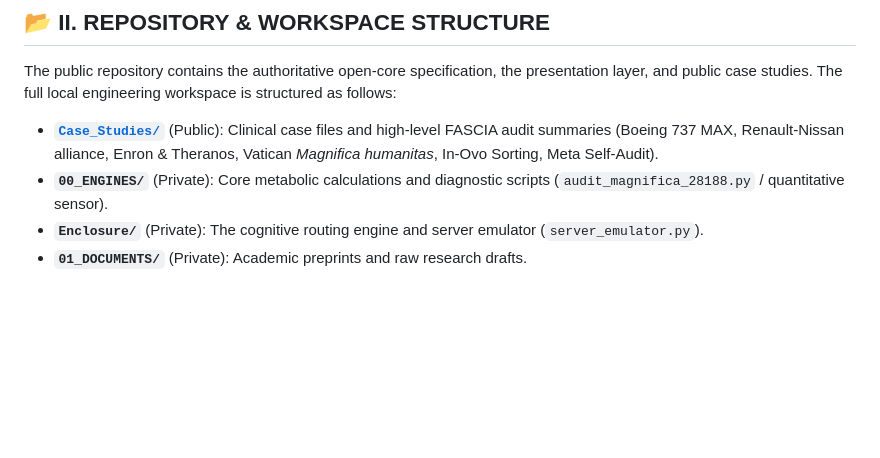
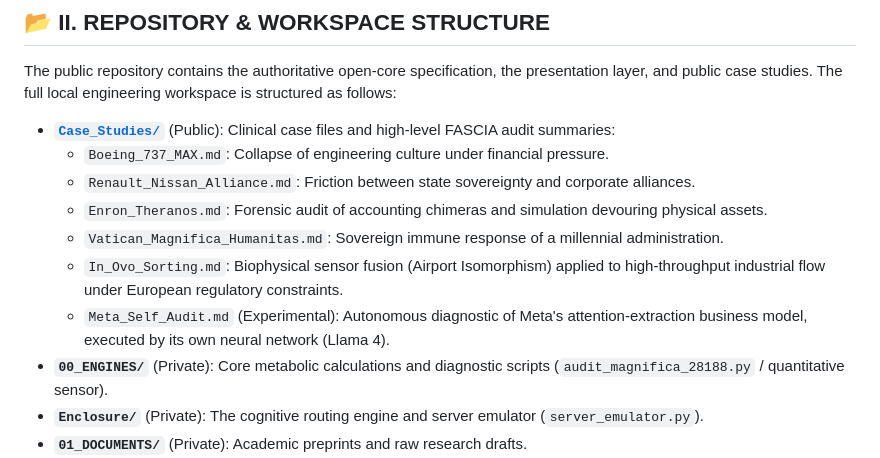
Before and after one commit to egisthol-spec/aletheia19, a Markdown page: README.md, the part around the change. Drawn GitHub-style; blank space fills up the shorter version.

Commit message:
Clarify case studies metadata and expand descriptions for In-Ovo Sorting and Meta Self-Audit in README

```diff
--- a/README.md
+++ b/README.md
@@ -79,7 +79,13 @@ It relies on the **Four Hands of Empiricism** model:
 
 The public repository contains the authoritative open-core specification, the presentation layer, and public case studies. The full local engineering workspace is structured as follows:
 
-*   **[`Case_Studies/`](file:///c:/VESUVIUS_LOCAL/Case_Studies/)** (Public): Clinical case files and high-level FASCIA audit summaries (Boeing 737 MAX, Renault-Nissan alliance, Enron & Theranos, Vatican *Magnifica humanitas*, In-Ovo Sorting, Meta Self-Audit).
+*   **[`Case_Studies/`](file:///c:/VESUVIUS_LOCAL/Case_Studies/)** (Public): Clinical case files and high-level FASCIA audit summaries:
+    *   `Boeing_737_MAX.md`: Collapse of engineering culture under financial pressure.
+    *   `Renault_Nissan_Alliance.md`: Friction between state sovereignty and corporate alliances.
+    *   `Enron_Theranos.md`: Forensic audit of accounting chimeras and simulation devouring physical assets.
+    *   `Vatican_Magnifica_Humanitas.md`: Sovereign immune response of a millennial administration.
+    *   `In_Ovo_Sorting.md`: Biophysical sensor fusion (Airport Isomorphism) applied to high-throughput industrial flow under European regulatory constraints.
+    *   `Meta_Self_Audit.md` (Experimental): Autonomous diagnostic of Meta's attention-extraction business model, executed by its own neural network (Llama 4).
 *   **`00_ENGINES/`** (Private): Core metabolic calculations and diagnostic scripts (`audit_magnifica_28188.py` / quantitative sensor).
 *   **`Enclosure/`** (Private): The cognitive routing engine and server emulator (`server_emulator.py`).
 *   **`01_DOCUMENTS/`** (Private): Academic preprints and raw research drafts.
```
Also changed, not shown: Case_Studies/Meta_Self_Audit.md (+3 -0 lines).
